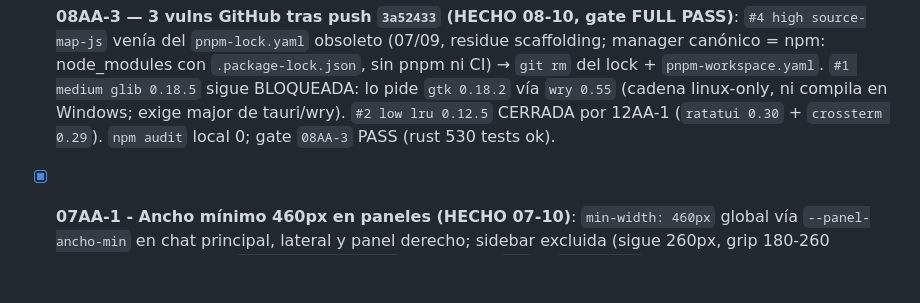
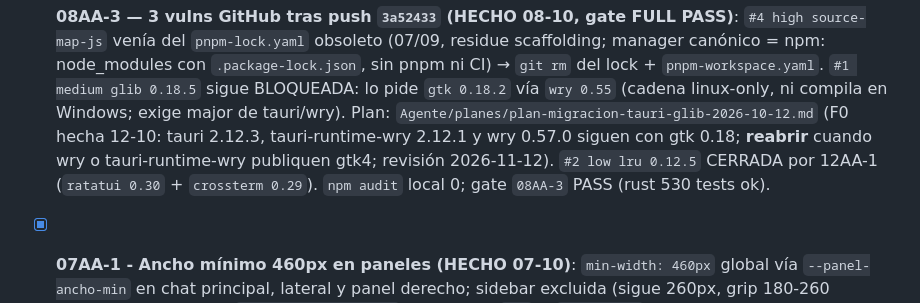
Before and after one commit to 1ndoryu/glory-harness, a Markdown page: roadmap.md, the part around the change. Rendered like a GitHub page; blank space fills up the shorter version.

```diff
--- a/roadmap.md
+++ b/roadmap.md
@@ -76,7 +76,7 @@ Siguiente en la serie de 6 pedidos: 129A-9 (129A-11 HECHO 07-10, gate PASS).
       venía del `pnpm-lock.yaml` obsoleto (07/09, residue scaffolding; manager canónico = npm: node_modules con
       `.package-lock.json`, sin pnpm ni CI) → `git rm` del lock + `pnpm-workspace.yaml`. `#1 medium glib 0.18.5`
       sigue BLOQUEADA: lo pide `gtk 0.18.2` vía `wry 0.55` (cadena linux-only, ni compila en Windows; exige
-      major de tauri/wry). `#2 low lru 0.12.5` CERRADA por 12AA-1 (`ratatui 0.30` + `crossterm 0.29`).
+      major de tauri/wry). Plan: `Agente/planes/plan-migracion-tauri-glib-2026-10-12.md` (F0 hecha 12-10: tauri 2.12.3, tauri-runtime-wry 2.12.1 y wry 0.57.0 siguen con gtk 0.18; **reabrir** cuando wry o tauri-runtime-wry publiquen gtk4; revisión 2026-11-12). `#2 low lru 0.12.5` CERRADA por 12AA-1 (`ratatui 0.30` + `crossterm 0.29`).
       `npm audit` local 0; gate `08AA-3` PASS (rust 530 tests ok).
 - [x] **07AA-1 - Ancho mínimo 460px en paneles (HECHO 07-10)**: `min-width:
       460px` global vía `--panel-ancho-min` en chat principal, lateral y
```
Also changed, not shown: Agente/planes/plan-migracion-tauri-glib-2026-10-12.md (added, +55 -0 lines).
